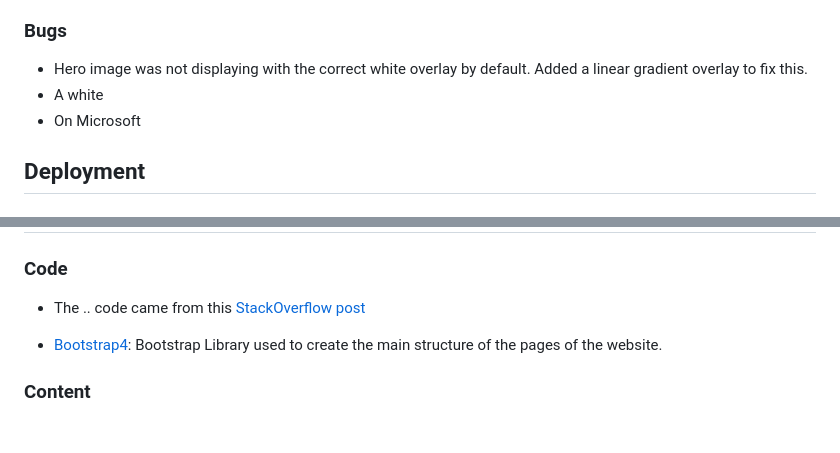
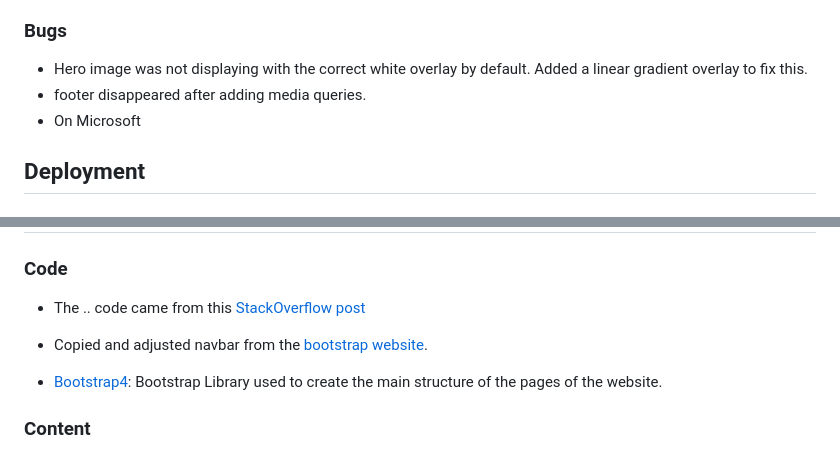
Before and after one commit to Code-Institute-Submissions/Nomnivore-website, a Markdown page: README.md, 2 parts joined by grey strips. Rendered like a GitHub page; blank space fills up the shorter version.

```diff
--- a/README.md
+++ b/README.md
@@ -133,7 +133,7 @@ The W3C Markup Validator and W3C CSS Validator Services were used to validate ev
 ### Bugs
 
 -   Hero image was not displaying with the correct white overlay by default. Added a linear gradient overlay to fix this.
--   A white
+-   footer disappeared after adding media queries.
 -   On Microsoft
 
 ## Deployment
@@ -179,6 +179,8 @@ Click [Here](https://help.github.com/en/github/creating-cloning-and-archiving-re
 
 -   The .. code came from this [StackOverflow post](https://stackoverflow.com)
 
+-   Copied and adjusted navbar from the [bootstrap website](https://getbootstrap.com/docs/4.0/components/navbar/).
+
 -   [Bootstrap4](https://getbootstrap.com/docs/4.4/getting-started/introduction/): Bootstrap Library used to create the main structure of the pages of the website.
 
 ### Content
```
Also changed, not shown: assets/images/freelance-kok-kim.png (added), 2 other files.
